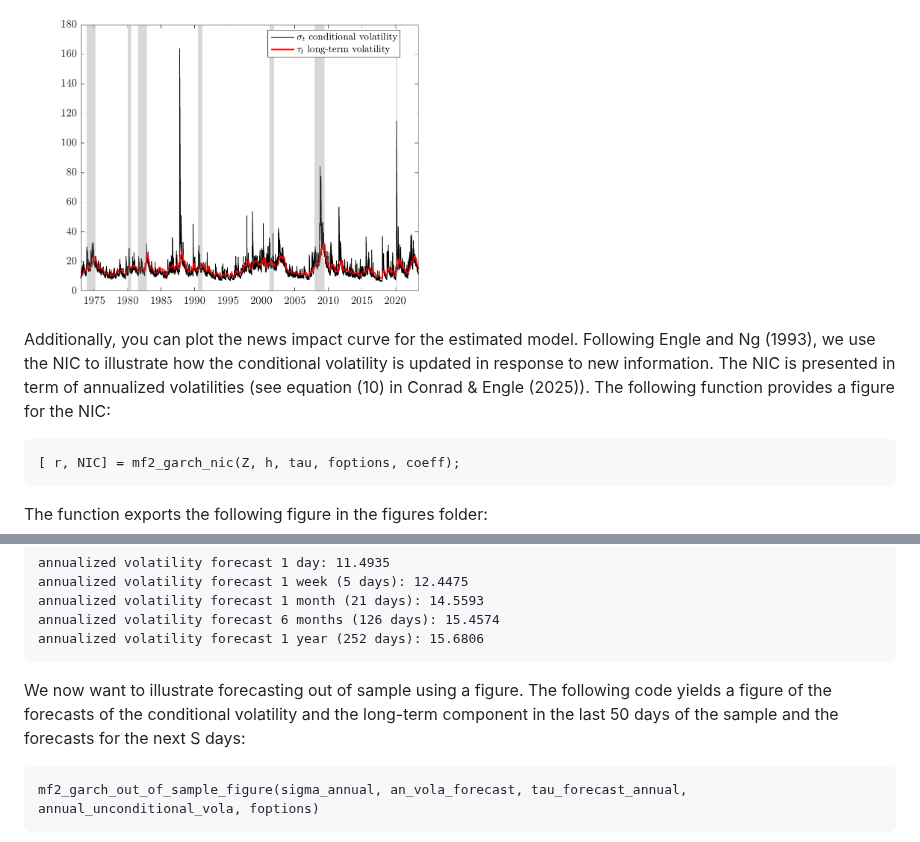
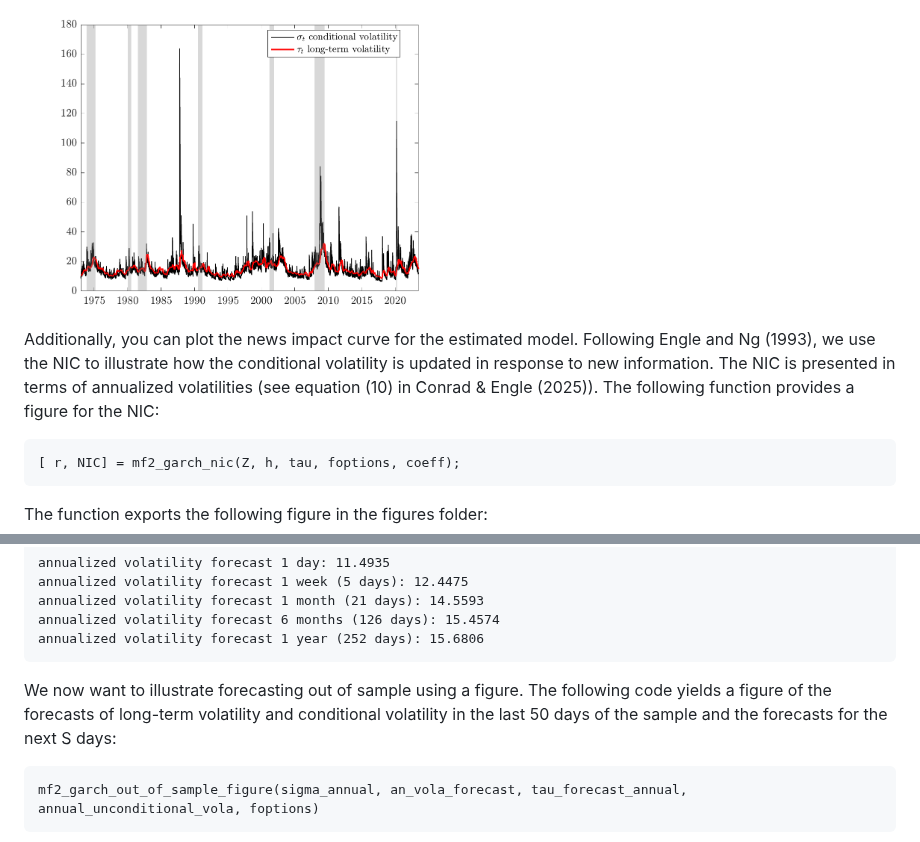
Before and after one commit to juliustheodor/mf2garch, a Markdown page: README.md, 2 parts joined by grey strips. Drawn GitHub-style.

````diff
--- a/README.md
+++ b/README.md
@@ -110,7 +110,7 @@ The function exports the following figure in the figures folder:
 
 <img src="figures/TimeSeries.png" width="50%" />
 
-Additionally, you can plot the news impact curve for the estimated model. Following Engle and Ng (1993), we use the NIC to illustrate how the conditional volatility is updated in response to new information. The NIC is presented in term of annualized volatilities (see equation (10) in Conrad & Engle (2025)). The following function provides a figure for the NIC:
+Additionally, you can plot the news impact curve for the estimated model. Following Engle and Ng (1993), we use the NIC to illustrate how the conditional volatility is updated in response to new information. The NIC is presented in terms of annualized volatilities (see equation (10) in Conrad & Engle (2025)). The following function provides a figure for the NIC:
 ```matlab
 [ r, NIC] = mf2_garch_nic(Z, h, tau, foptions, coeff);
 ```
@@ -133,7 +133,7 @@ annualized volatility forecast 1 month (21 days): 14.5593
 annualized volatility forecast 6 months (126 days): 15.4574
 annualized volatility forecast 1 year (252 days): 15.6806
 ```
-We now want to illustrate forecasting out of sample using a figure. The following code yields a figure of the forecasts of the conditional volatility and the long-term component in the last 50 days of the sample and the forecasts for the next S days:
+We now want to illustrate forecasting out of sample using a figure. The following code yields a figure of the forecasts of long-term volatility and conditional volatility  in the last 50 days of the sample and the forecasts for the next S days:
 ```matlab
 mf2_garch_out_of_sample_figure(sigma_annual, an_vola_forecast, tau_forecast_annual, annual_unconditional_vola, foptions)
 ```
````
